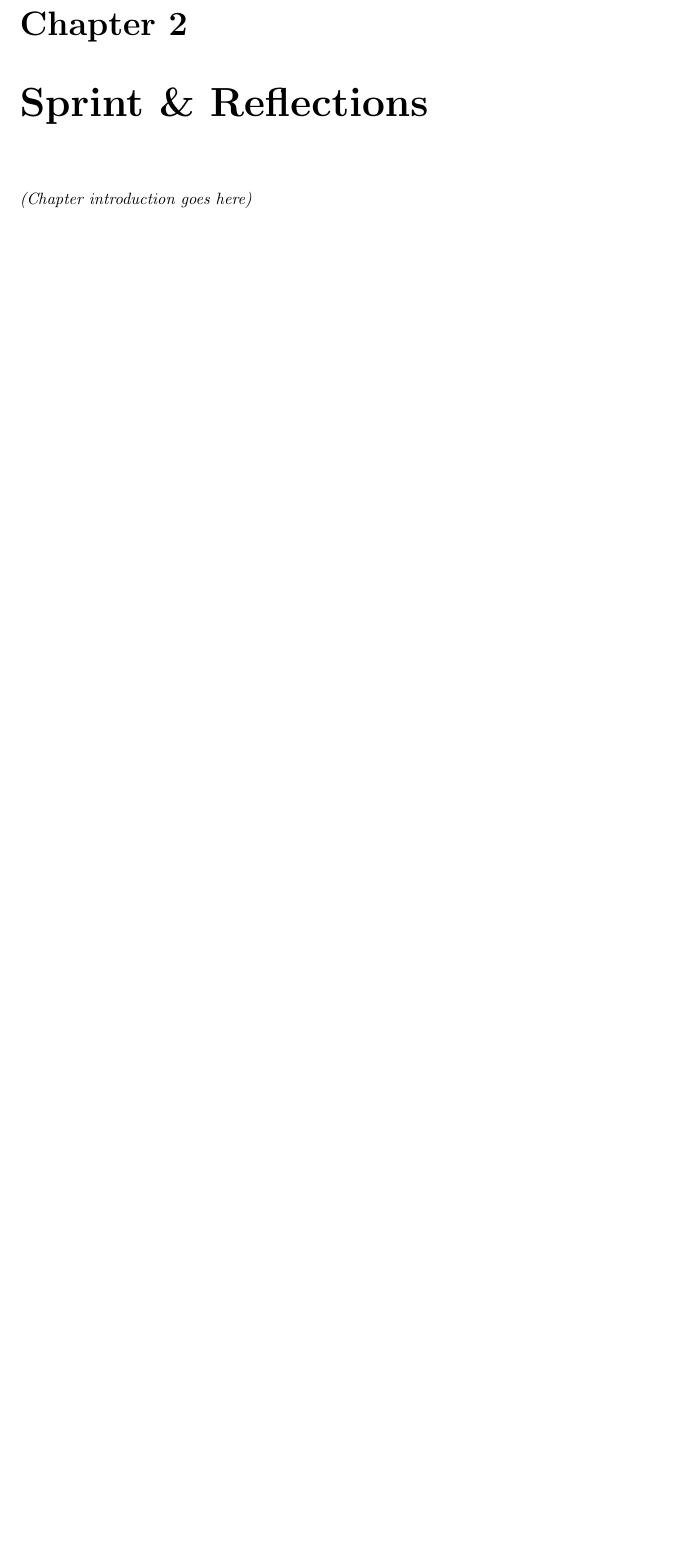
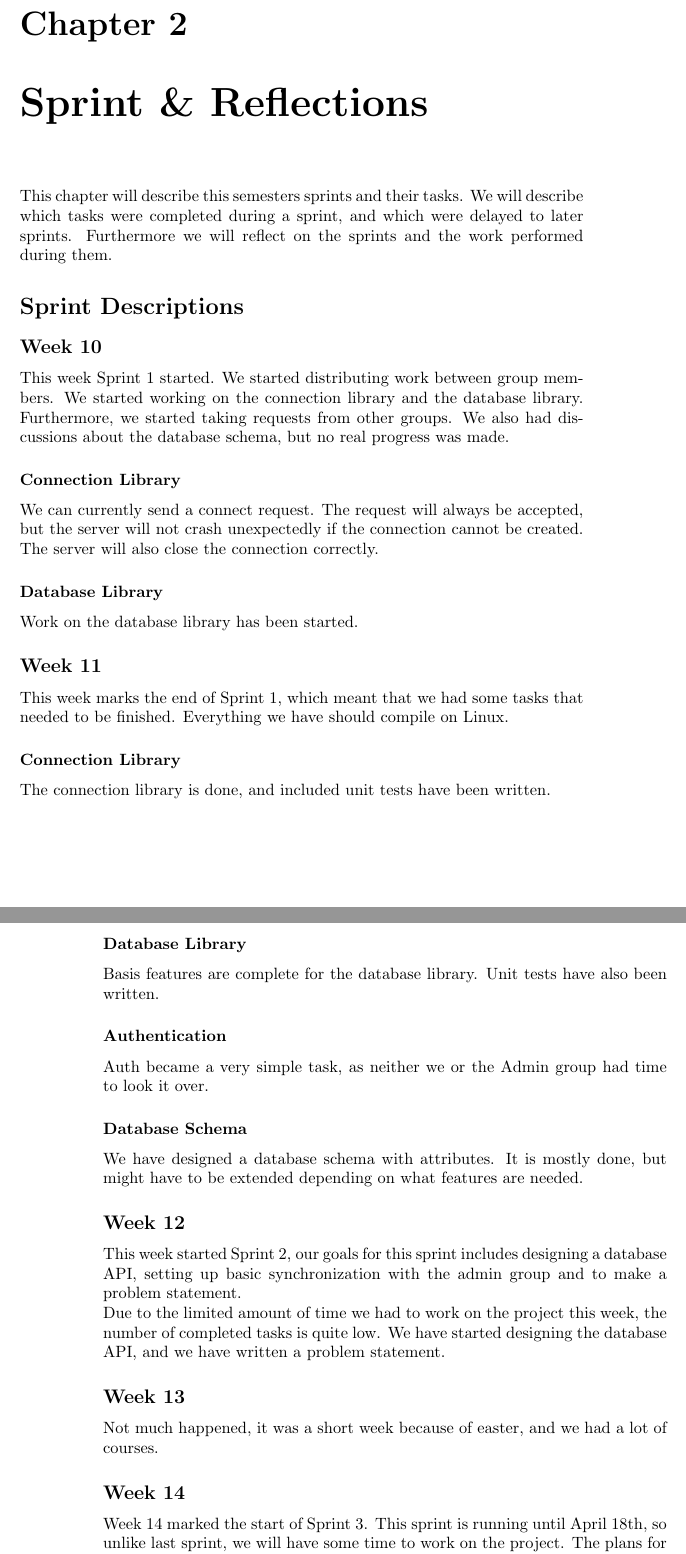
Before and after one commit to Ezphares/giraf_database, a LaTeX document (report/master.tex, which reads report/tex/sprint-reflections/introduction.tex, report/tex/sprint_reflections/chapter.tex, report/tex/sprint_reflections/introduction.tex): part of page 13 of 29 before the commit and two parts of pages 13 and 14 of 31 after it, the two joined at a grey line, cut so that both start at the same text, the shorter picture padded with empty space. Compiled offline with pdfLaTeX.

Commit message:
sprints descriptions
will be changed for something more readable.

```diff
--- a/report/tex/sprint-reflections/introduction.tex
+++ /dev/null
@@ -1 +0,0 @@
-\emph{(Chapter introduction goes here)}
--- /dev/null
+++ b/report/tex/sprint_reflections/chapter.tex
@@ -0,0 +1,4 @@
+\chapter{Sprint \& Reflections}
+\input{tex/sprint_reflections/introduction}
+
+\input{tex/sprint_reflections/sprints}
--- /dev/null
+++ b/report/tex/sprint_reflections/introduction.tex
@@ -0,0 +1 @@
+This chapter will describe this semesters sprints and their tasks. We will describe which tasks were completed during a sprint, and which were delayed to later sprints. Furthermore we will reflect on the sprints and the work performed during them.
--- /dev/null
+++ b/report/tex/sprint_reflections/sprints.tex
@@ -0,0 +1,45 @@
+\section*{Sprint Descriptions}
+\subsection*{Week 10}
+This week Sprint 1 started. We started distributing work between group members. We started working on the connection library and the database library. Furthermore, we started taking requests from other groups. We also had discussions about the database schema, but no real progress was made.
+
+
+\subsubsection*{Connection Library}
+We can currently send a connect request. The request will always be accepted, but the server will not crash unexpectedly if the connection cannot be created. The server will also close the connection correctly.
+
+
+\subsubsection*{Database Library}
+Work on the database library has been started.
+
+
+\subsection*{Week 11}
+This week marks the end of Sprint 1, which meant that we had some tasks that needed to be finished. Everything we have should compile on Linux.
+
+
+\subsubsection*{Connection Library}
+The connection library is done, and included unit tests have been written.
+
+
+\subsubsection*{Database Library}
+Basis features are complete for the database library. Unit tests have also been written.
+
+
+\subsubsection*{Authentication}
+Auth became a very simple task, as neither we or the Admin group had time to look it over.
+
+
+\subsubsection*{Database Schema}
+We have designed a database schema with attributes. It is mostly done, but might have to be extended depending on what features are needed.
+
+
+\subsection*{Week 12}
+This week started Sprint 2, our goals for this sprint includes designing a database API, setting up basic synchronization with the admin group and to make a problem statement.
+
+Due to the limited amount of time we had to work on the project this week, the number of completed tasks is quite low. We have started designing the database API, and we have written a problem statement.
+
+
+\subsection*{Week 13}
+Not much happened, it was a short week because of easter, and we had a lot of courses.
+
+
+\subsection*{Week 14}
+Week 14 marked the start of Sprint 3. This sprint is running until April 18th, so unlike last sprint, we will have some time to work on the project. The plans for this sprint is to rework the db-schema and make it buildable, to make a JSON encoder/decoder, to make a OasisLib dummy and to make the read API-calls to the database.
```
Also changed, not shown: report/master.tex (+1 -1 lines), report/tex/sprint-reflections/chapter.tex (deleted, +0 -2 lines), report/tex/sprint_reflections/sprints.tex (12 more changed lines).
